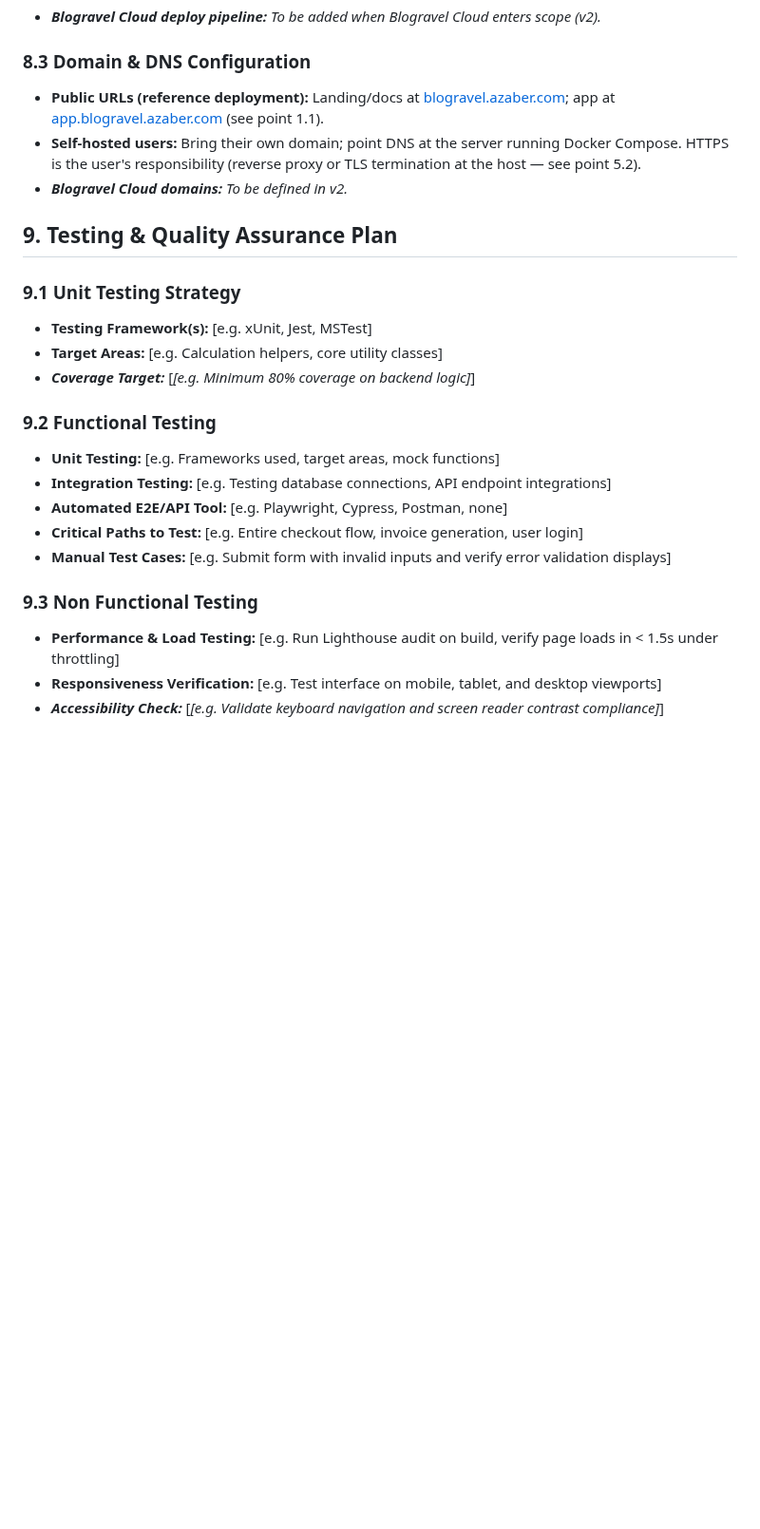
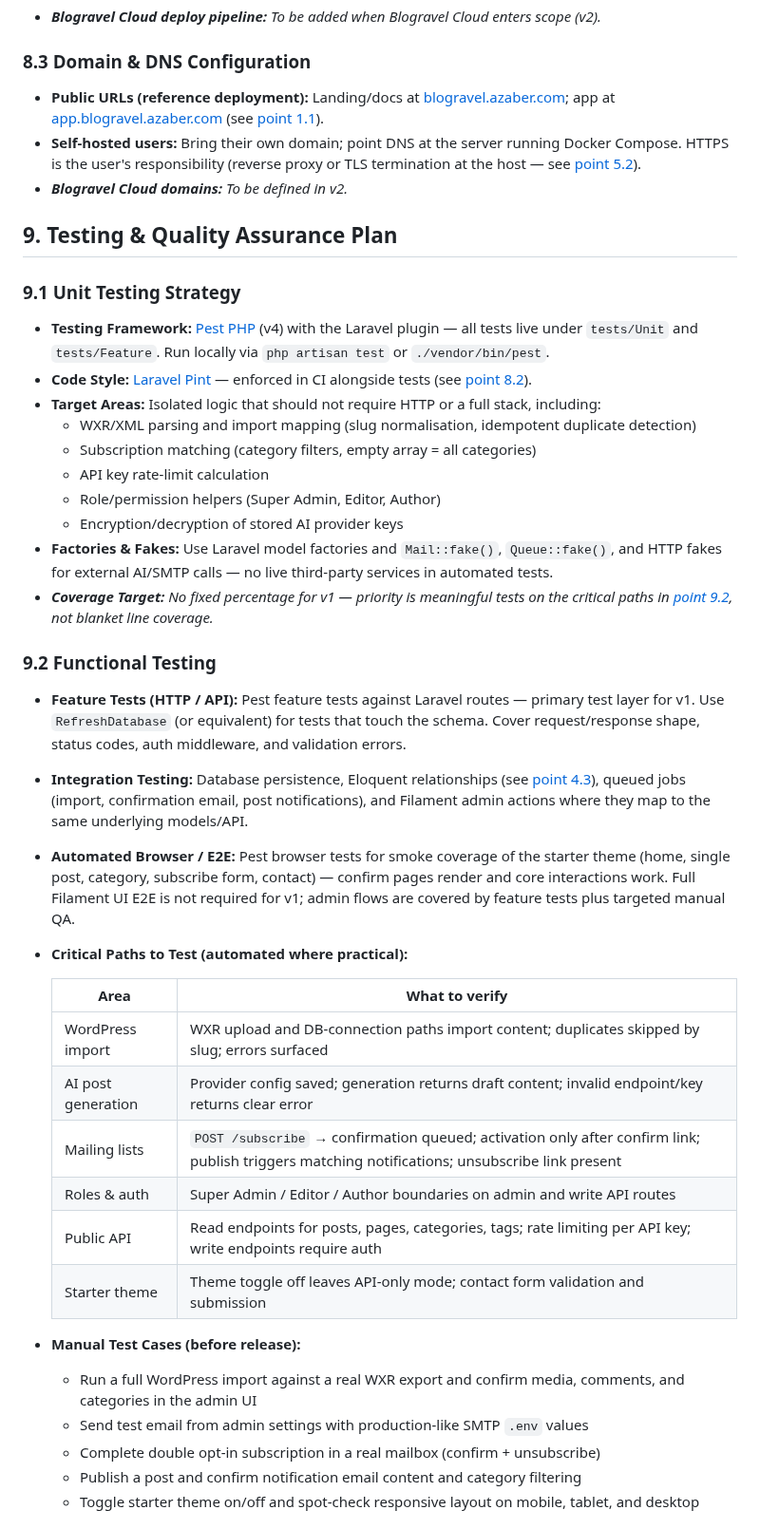
Before and after one commit to Azab-Inc/blogravel, a Markdown page: docs/requirements.md, the part around one of its changes. Shown at 95% size. Rendered like a GitHub page; blank space fills up the shorter version.

Commit message:
Docs - Requirements: Point 9

```diff
--- a/docs/requirements.md
+++ b/docs/requirements.md
@@ -252,24 +270,44 @@
 - _**Blogravel Cloud deploy pipeline:**_ _To be added when Blogravel Cloud enters scope (v2)._
 
 ### 8.3 Domain & DNS Configuration
-- **Public URLs (reference deployment):** Landing/docs at [blogravel.azaber.com](https://blogravel.azaber.com); app at [app.blogravel.azaber.com](https://app.blogravel.azaber.com/) (see point 1.1).
-- **Self-hosted users:** Bring their own domain; point DNS at the server running Docker Compose. HTTPS is the user's responsibility (reverse proxy or TLS termination at the host — see point 5.2).
+- **Public URLs (reference deployment):** Landing/docs at [blogravel.azaber.com](https://blogravel.azaber.com); app at [app.blogravel.azaber.com](https://app.blogravel.azaber.com/) (see [point 1.1](#point-1-1)).
+- **Self-hosted users:** Bring their own domain; point DNS at the server running Docker Compose. HTTPS is the user's responsibility (reverse proxy or TLS termination at the host — see [point 5.2](#point-5-2)).
 - _**Blogravel Cloud domains:**_ _To be defined in v2._
 
 ## 9. Testing & Quality Assurance Plan
 ### 9.1 Unit Testing Strategy
-- **Testing Framework(s):** [e.g. xUnit, Jest, MSTest]
-- **Target Areas:** [e.g. Calculation helpers, core utility classes]
-- _**Coverage Target:**_ [_[e.g. Minimum 80% coverage on backend logic]_]
+- **Testing Framework:** [Pest PHP](https://pestphp.com/) (v4) with the Laravel plugin — all tests live under `tests/Unit` and `tests/Feature`. Run locally via `php artisan test` or `./vendor/bin/pest`.
+- **Code Style:** [Laravel Pint](https://laravel.com/docs/pint) — enforced in CI alongside tests (see [point 8.2](#point-8-2)).
+- **Target Areas:** Isolated logic that should not require HTTP or a full stack, including:
+  - WXR/XML parsing and import mapping (slug normalisation, idempotent duplicate detection)
+  - Subscription matching (category filters, empty array = all categories)
+  - API key rate-limit calculation
+  - Role/permission helpers (Super Admin, Editor, Author)
+  - Encryption/decryption of stored AI provider keys
+- **Factories & Fakes:** Use Laravel model factories and `Mail::fake()`, `Queue::fake()`, and HTTP fakes for external AI/SMTP calls — no live third-party services in automated tests.
+- _**Coverage Target:**_ _No fixed percentage for v1 — priority is meaningful tests on the critical paths in [point 9.2](#point-9-2), not blanket line coverage._
+
+<a id="point-9-2"></a>
 
 ### 9.2 Functional Testing
-- **Unit Testing:** [e.g. Frameworks used, target areas, mock functions]
-- **Integration Testing:** [e.g. Testing database connections, API endpoint integrations]
-- **Automated E2E/API Tool:** [e.g. Playwright, Cypress, Postman, none]
-- **Critical Paths to Test:** [e.g. Entire checkout flow, invoice generation, user login]
-- **Manual Test Cases:** [e.g. Submit form with invalid inputs and verify error validation displays]
+- **Feature Tests (HTTP / API):** Pest feature tests against Laravel routes — primary test layer for v1. Use `RefreshDatabase` (or equivalent) for tests that touch the schema. Cover request/response shape, status codes, auth middleware, and validation errors.
+- **Integration Testing:** Database persistence, Eloquent relationships (see [point 4.3](#point-4-3)), queued jobs (import, confirmation email, post notifications), and Filament admin actions where they map to the same underlying models/API.
+- **Automated Browser / E2E:** Pest browser tests for smoke coverage of the starter theme (home, single post, category, subscribe form, contact) — confirm pages render and core interactions work. Full Filament UI E2E is not required for v1; admin flows are covered by feature tests plus targeted manual QA.
+- **Critical Paths to Test (automated where practical):**
 
-### 9.3 Non Functional Testing
-- **Performance & Load Testing:** [e.g. Run Lighthouse audit on build, verify page loads in < 1.5s under throttling]
-- **Responsiveness Verification:** [e.g. Test interface on mobile, tablet, and desktop viewports]
-- _**Accessibility Check:**_ [_[e.g. Validate keyboard navigation and screen reader contrast compliance]_]
+  | Area | What to verify |
+  | ---- | -------------- |
+  | WordPress import | WXR upload and DB-connection paths import content; duplicates skipped by slug; errors surfaced |
+  | AI post generation | Provider config saved; generation returns draft content; invalid endpoint/key returns clear error |
+  | Mailing lists | `POST /subscribe` → confirmation queued; activation only after confirm link; publish triggers matching notifications; unsubscribe link present |
+  | Roles & auth | Super Admin / Editor / Author boundaries on admin and write API routes |
+  | Public API | Read endpoints for posts, pages, categories, tags; rate limiting per API key; write endpoints require auth |
+  | Starter theme | Theme toggle off leaves API-only mode; contact form validation and submission |
+
+- **Manual Test Cases (before release):**
+  - Run a full WordPress import against a real WXR export and confirm media, comments, and categories in the admin UI
+  - Send test email from admin settings with production-like SMTP `.env` values
+  - Complete double opt-in subscription in a real mailbox (confirm + unsubscribe)
+  - Publish a post and confirm notification email content and category filtering
+  - Toggle starter theme on/off and spot-check responsive layout on mobile, tablet, and desktop
+
```
Also changed, not shown: other parts of docs/requirements.md (+26 -3 lines).
